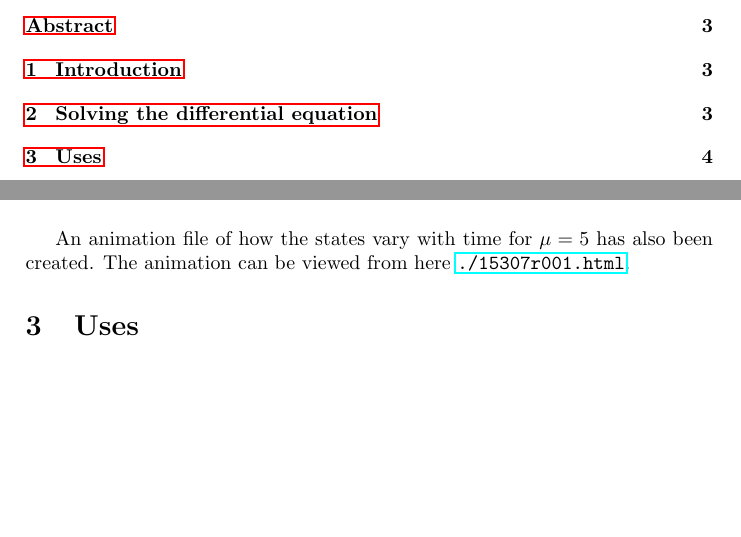
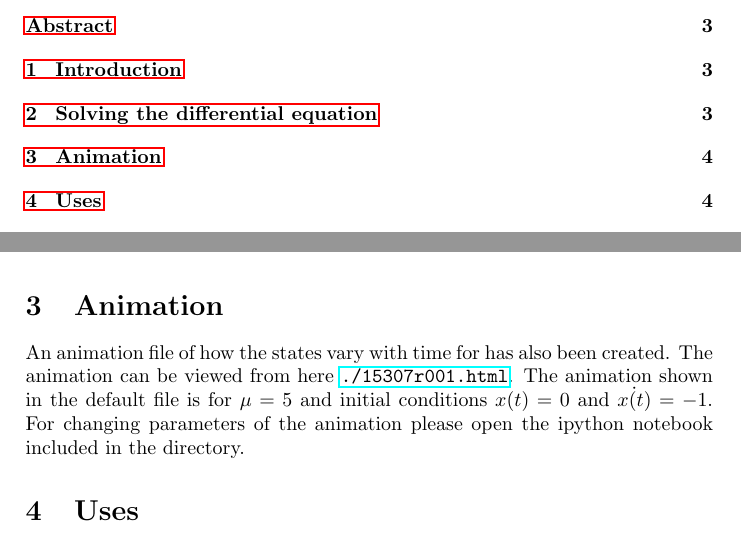
Before and after one commit to Soumya5/sdes_project1, a LaTeX document (15307r001.tex): two parts of pages 2 and 4 of 4, joined at a grey line, cut so that both start at the same text, the shorter picture padded with empty space. Compiled offline with pdfLaTeX.

Commit message:
Section for animation added

```diff
--- a/15307r001.tex
+++ b/15307r001.tex
@@ -55,7 +55,10 @@ The source code that has been is available in \url{https://github.com/Soumya5/sd
     \includegraphics[scale=0.3]{Phase_plot.png}
     \caption{Phase plot of oscillator}
 \end{figure}
-An animation file of how the states vary with time for $\mu=5$ has also been created. The animation can be viewed from here \url{./15307r001.html}.
+\section{Animation}
+An animation file of how the states vary with time for has also been created. The animation can be viewed from here \url{./15307r001.html}.
+The animation shown in the default file is for $\mu=5$ and initial conditions $x(t)=0$ and $\dot{x(t)}=-1$. For changing parameters of the
+animation please open the ipython notebook included in the directory.
 \section{Uses}
 The Van der pol equation has been used extensively in physical and biological sciences.
 \begin{itemize}
```
